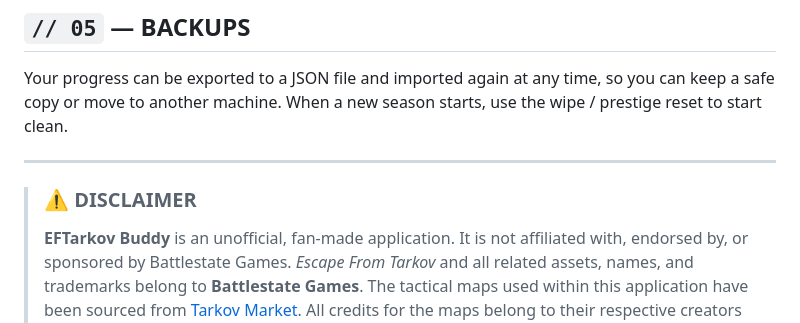
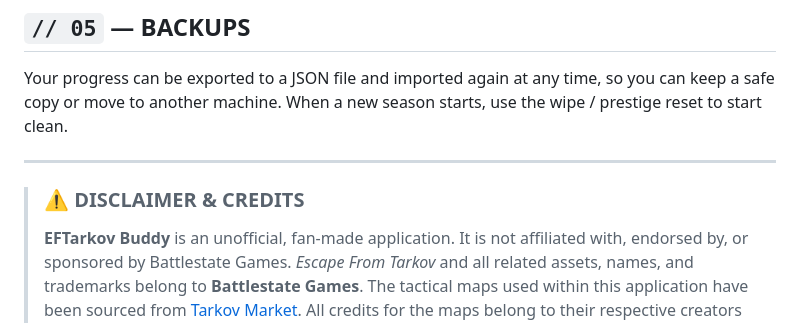
Before and after one commit to xGhostyh/EFTarkov-Buddy, a Markdown page: README.md, the part around the change. Rendered like a GitHub page.

Commit message:
Revise disclaimer to add credits information
Updated disclaimer section to include credits.

```diff
--- a/README.md
+++ b/README.md
@@ -88,6 +88,6 @@ Your progress can be exported to a JSON file and imported again at any time, so
 
 ---
 
-> ### ⚠ DISCLAIMER
+> ### ⚠ DISCLAIMER & CREDITS
 > **EFTarkov Buddy** is an unofficial, fan-made application. It is not affiliated with, endorsed by, or sponsored by Battlestate Games. *Escape From Tarkov* and all related assets, names, and trademarks belong to **Battlestate Games**.
 > The tactical maps used within this application have been sourced from [Tarkov Market](https://tarkov-market.com/). All credits for the maps belong to their respective creators and platform.
```
